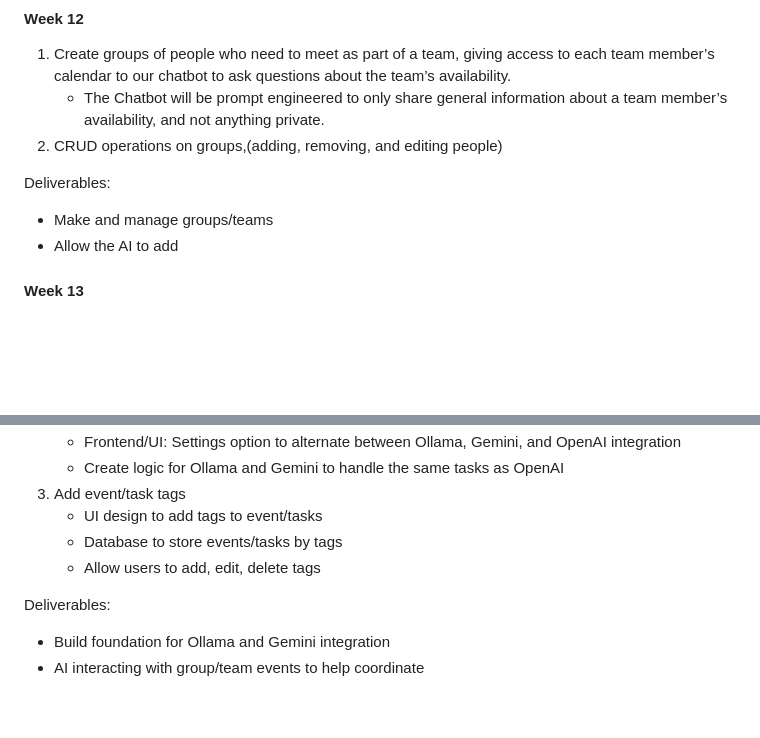
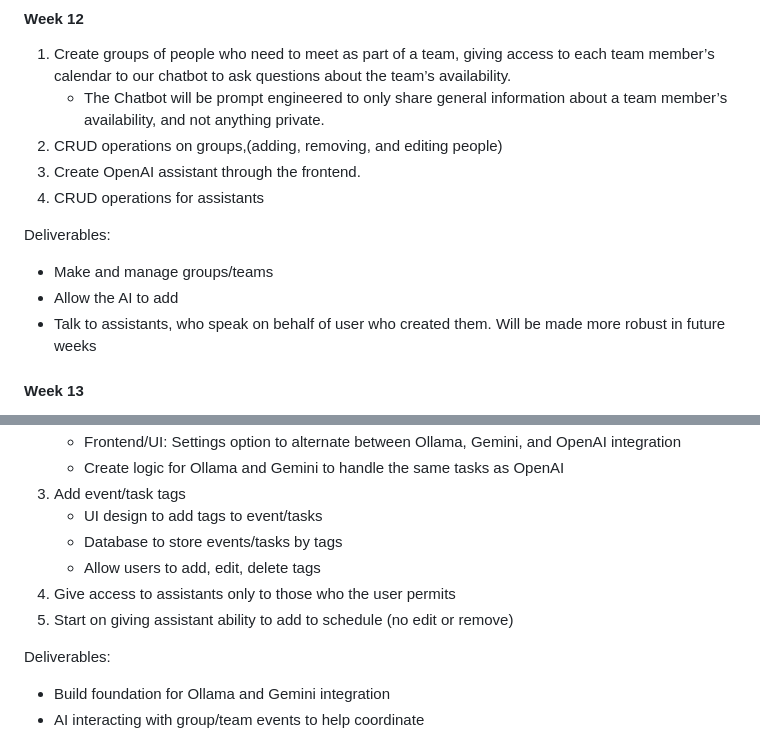
Before and after one commit to cs264sp25-homework/team-05, a Markdown page: PROPOSAL.md, 2 parts joined by grey strips. Rendered like a GitHub page; blank space fills up the shorter version.

```diff
--- a/PROPOSAL.md
+++ b/PROPOSAL.md
@@ -105,10 +105,13 @@ Deliverables:
 1. Create groups of people who need to meet as part of a team, giving access to each team member’s calendar to our chatbot to ask questions about the team’s availability.
     - The Chatbot will be prompt engineered to only share general information about a team member’s availability, and not anything private.
 2. CRUD operations on groups,(adding, removing, and editing people)
+3. Create OpenAI assistant through the frontend.
+4. CRUD operations for assistants
 
 Deliverables:
 - Make and manage groups/teams
 - Allow the AI to add
+- Talk to assistants, who speak on behalf of user who created them. Will be made more robust in future weeks
 
 #### Week 13
 1. Allow the AI bot to schedule group meetings, having the assistant read the schedules of multiple people in a group and suggesting a time to meet. If everyone accepts the suggestion, it will get added to their calendars.
@@ -120,6 +123,8 @@ Deliverables:
     - UI design to add tags to event/tasks
     - Database to store events/tasks by tags
     - Allow users to add, edit, delete tags
+4. Give access to assistants only to those who the user permits
+5. Start on giving assistant ability to add to schedule (no edit or remove)
 
 Deliverables:
 - Build foundation for Ollama and Gemini integration
```
